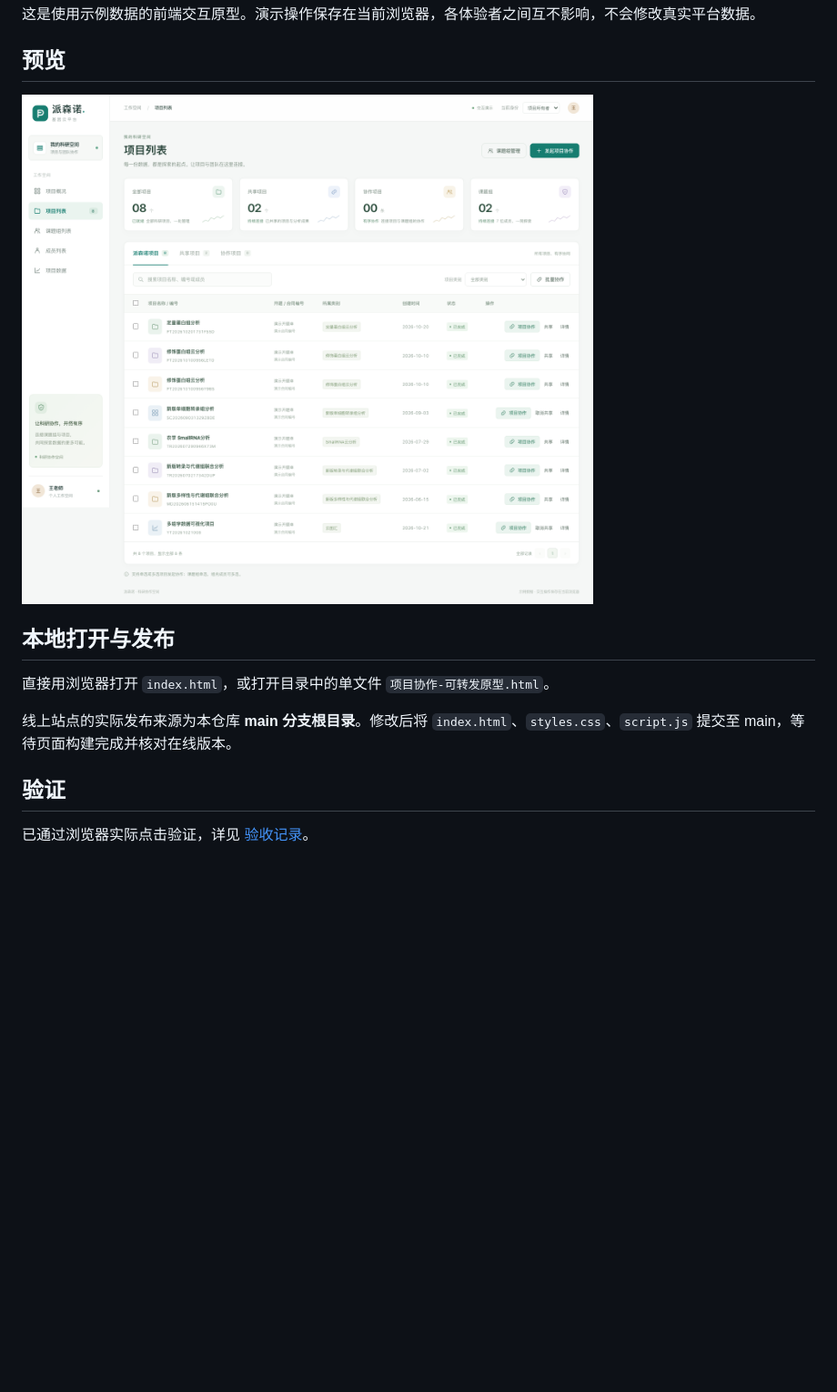
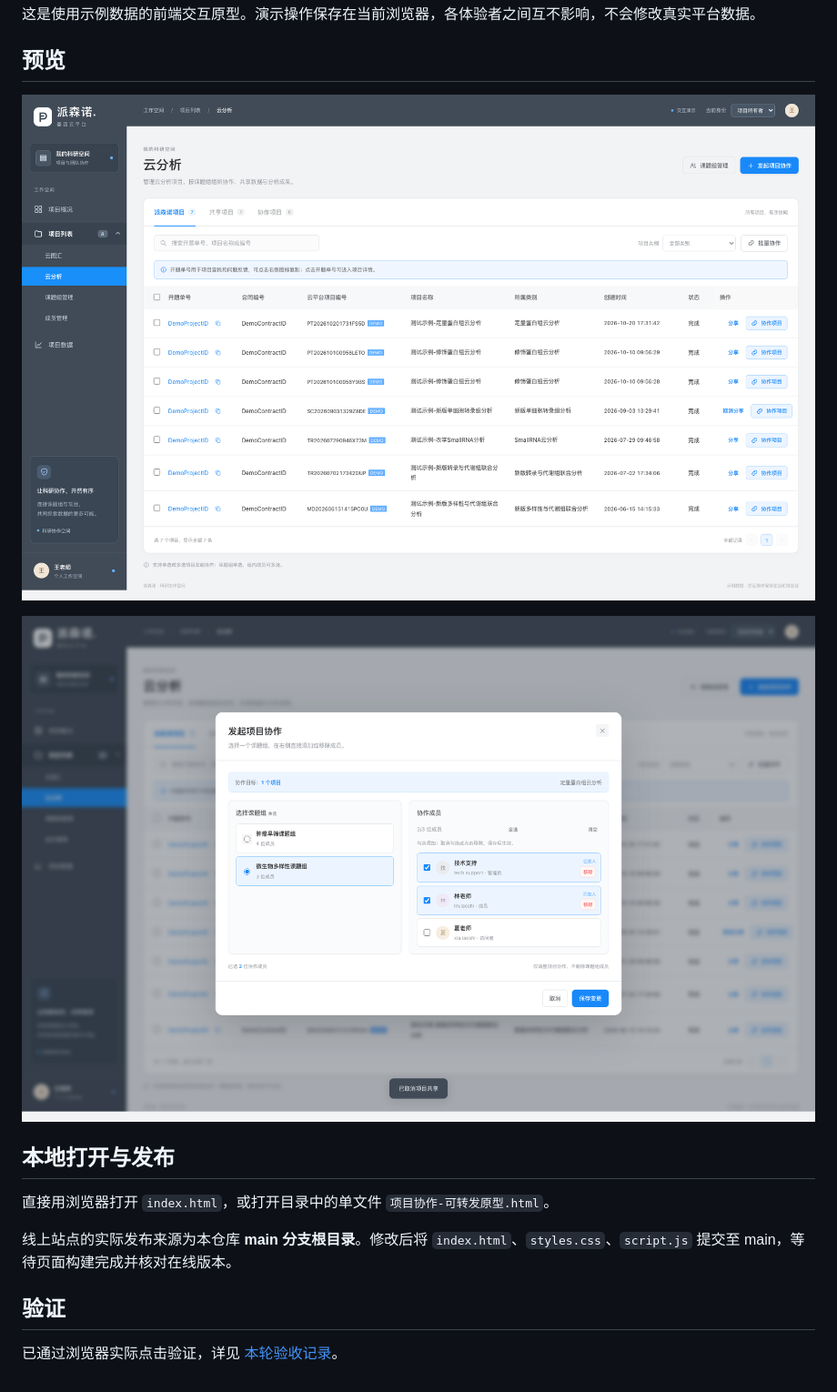
Before and after one commit to dafeiww/project-collaboration-prototype, a Markdown page: README.md, the part around the change printed below. Shown: that part at 91% size. GitHub-like rendering; pictures changed too: 效果图/20261026-云分析列表.png (added), 效果图/20261026-统一协作成员.png (added); blank space fills up the shorter version.

```diff
--- a/README.md
+++ b/README.md
@@ -27,7 +29,9 @@
 
 ## 预览
 
-![项目列表新版预览](效果图/20261026-项目列表.png)
+![云分析列表新版预览](效果图/20261026-云分析列表.png)
+
+![统一协作成员名单](效果图/20261026-统一协作成员.png)
 
 ## 本地打开与发布
 
@@ -37,4 +41,4 @@
 
 ## 验证
 
-已通过浏览器实际点击验证，详见 [验收记录](验收记录.md)。
+已通过浏览器实际点击验证，详见 [本轮验收记录](本轮验收记录.md)。
```
Also changed, not shown: other parts of README.md (+6 -4 lines), 本轮验收记录.md (added, +19 -0 lines), 效果图/20261026-统一成员手机端.png (added), 4 other files.
